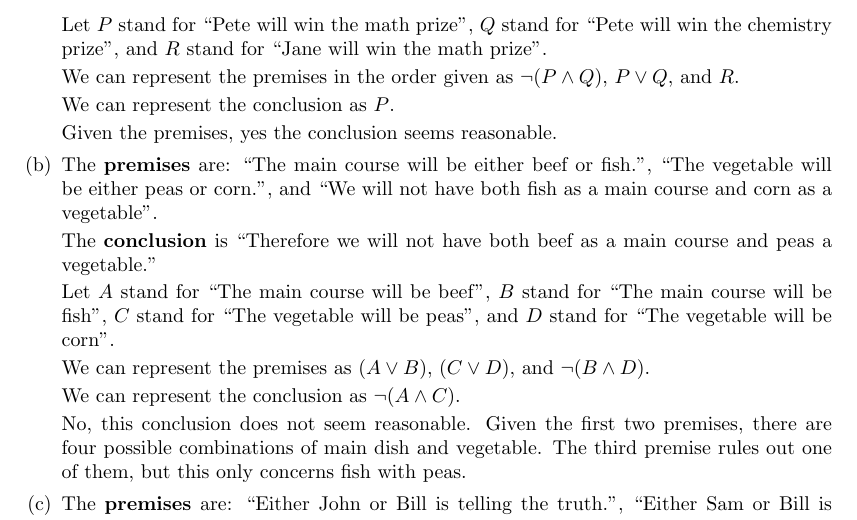
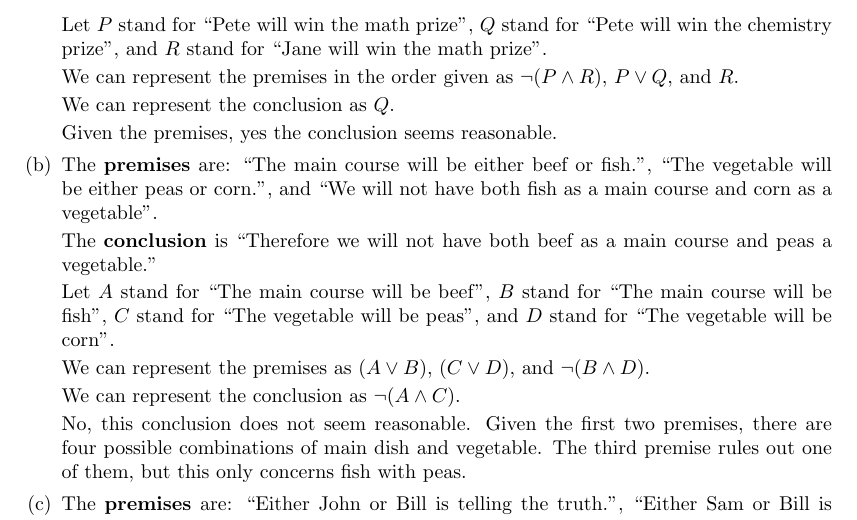
Before and after one commit to dagnir/how-to-prove-it, a LaTeX document (chapter-1.tex): part of page 2 of 2, cut so that both start at the same text. Compiled offline with pdfLaTeX.

Commit message:
Add some corrections.

```diff
--- a/chapter-1.tex
+++ b/chapter-1.tex
@@ -51,9 +51,9 @@
 
     Let $P$ stand for ``Pete will win the math prize'', $Q$ stand for ``Pete will win the chemistry prize'', and $R$ stand for ``Jane will win the math prize''.
 
-    We can represent the premises in the order given as $\lnot (P \land Q)$, $P \lor Q$, and $R$.
+    We can represent the premises in the order given as $\lnot (P \land R)$, $P \lor Q$, and $R$.
 
-    We can represent the conclusion as $P$.
+    We can represent the conclusion as $Q$.
 
     Given the premises, yes the conclusion seems reasonable.
 
```
Also changed, not shown: chapter-1.tex (2 more changed lines).
